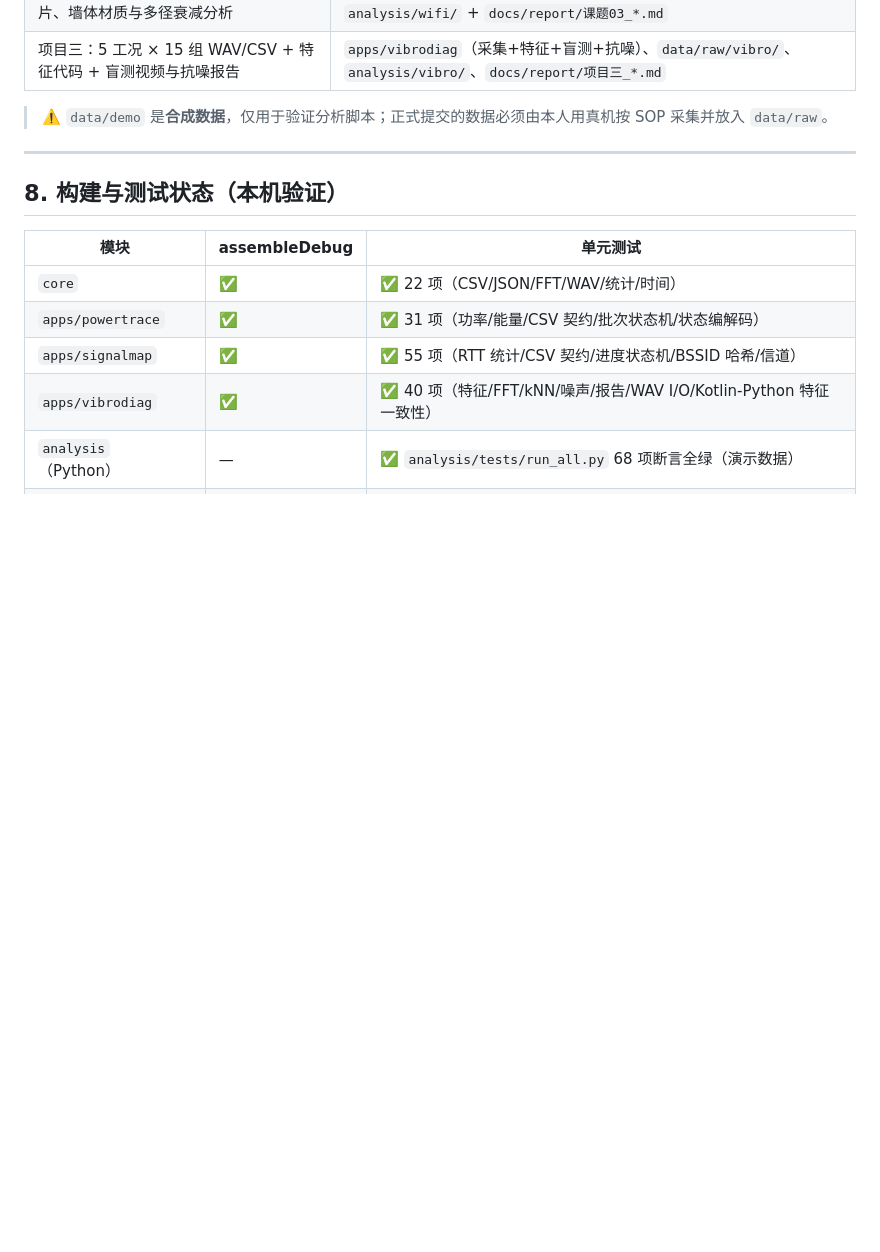
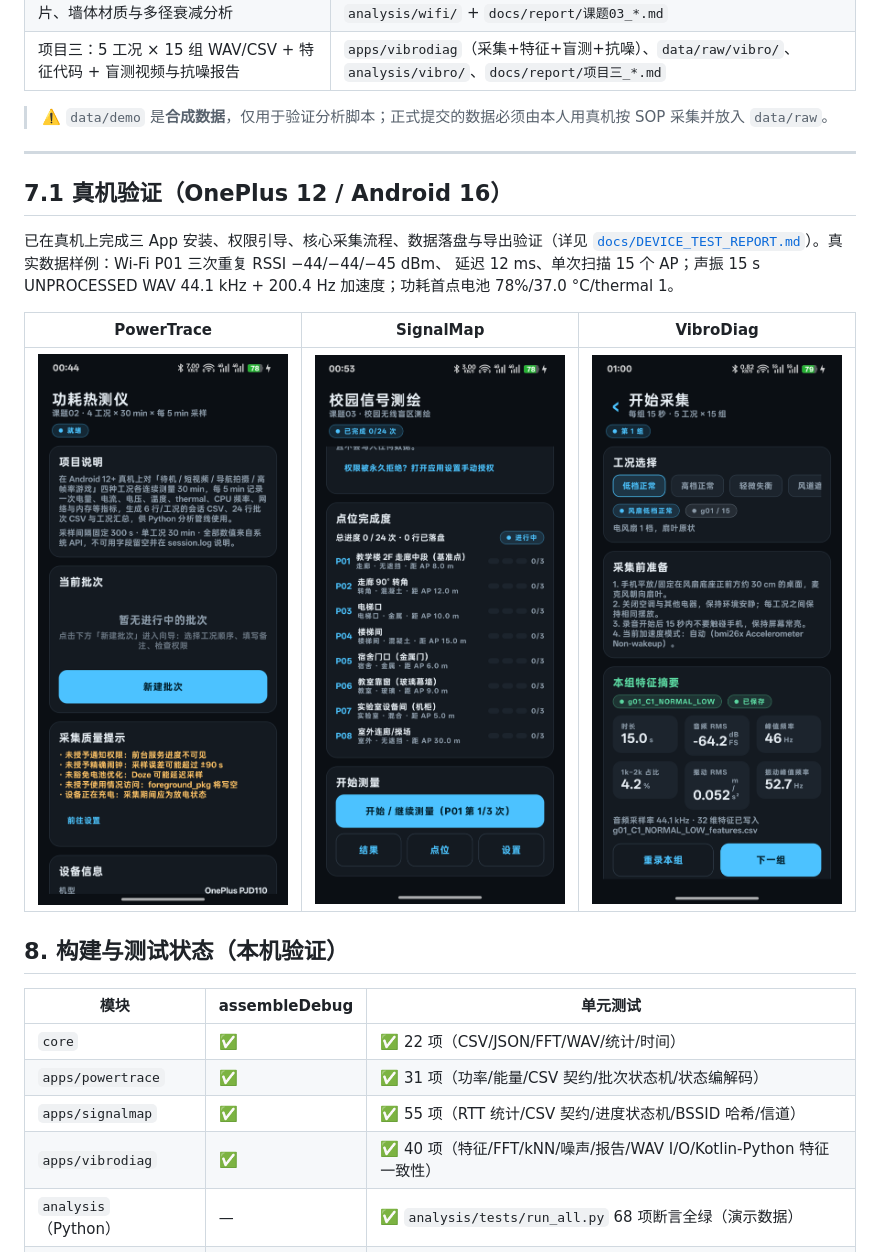
Before and after one commit to ADR114514/phone-lab, a Markdown page: README.md, the part around the change. Rendered like a GitHub page; pictures changed too: docs/screenshots/powertrace-home.png (added), docs/screenshots/signalmap-measure.png (added), docs/screenshots/vibrodiag-features.png (added); blank space fills up the shorter version.

Commit message:
test(device): real-device verification on OnePlus 12 (Android 16) and harden analysis for partial datasets

```diff
--- a/README.md
+++ b/README.md
@@ -84,6 +84,16 @@ phone-lab/
 
 ---
 
+## 7.1 真机验证（OnePlus 12 / Android 16）
+
+已在真机上完成三 App 安装、权限引导、核心采集流程、数据落盘与导出验证（详见
+[`docs/DEVICE_TEST_REPORT.md`](docs/DEVICE_TEST_REPORT.md)）。真实数据样例：Wi-Fi P01 三次重复 RSSI −44/−44/−45 dBm、
+延迟 12 ms、单次扫描 15 个 AP；声振 15 s UNPROCESSED WAV 44.1 kHz + 200.4 Hz 加速度；功耗首点电池 78%/37.0 °C/thermal 1。
+
+| PowerTrace | SignalMap | VibroDiag |
+|---|---|---|
+| ![](docs/screenshots/powertrace-home.png) | ![](docs/screenshots/signalmap-measure.png) | ![](docs/screenshots/vibrodiag-features.png) |
+
 ## 8. 构建与测试状态（本机验证）
 
 | 模块 | assembleDebug | 单元测试 |
```
Also changed, not shown: docs/DEVICE_TEST_REPORT.md (added, +77 -0 lines), docs/VERIFICATION.md (+11 -3 lines), docs/screenshots/powertrace-running.png (added), docs/screenshots/vibrodiag-noise-eval.png (added), 5 other files.
